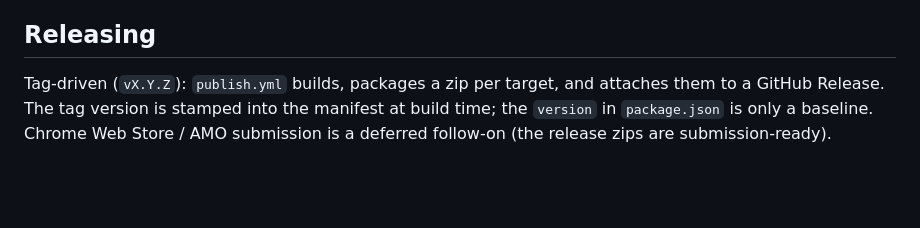
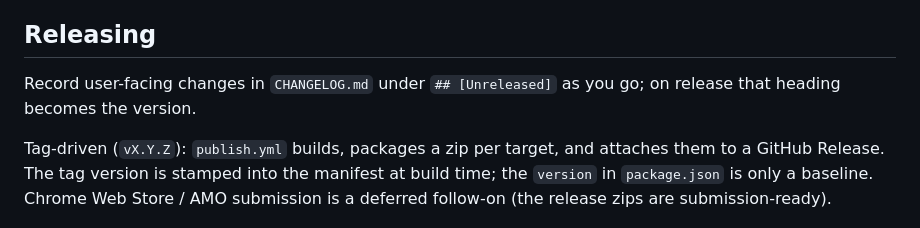
Before and after one commit to nimbus-agent/nimbus-web-clipper, a Markdown page: CLAUDE.md, the part around the change. Rendered like a GitHub page; blank space fills up the shorter version.

```diff
--- a/CLAUDE.md
+++ b/CLAUDE.md
@@ -109,6 +109,9 @@ bun run package       # zip dist/<target> → dist-zip/ for sideload/store
 
 ## Releasing
 
+Record user-facing changes in `CHANGELOG.md` under `## [Unreleased]` as you go;
+on release that heading becomes the version.
+
 Tag-driven (`vX.Y.Z`): `publish.yml` builds, packages a zip per target, and
 attaches them to a GitHub Release. The tag version is stamped into the manifest at
 build time; the `version` in `package.json` is only a baseline. Chrome Web Store /
```
Also changed, not shown: CHANGELOG.md (added, +39 -0 lines), README.md (+1 -0 lines).
